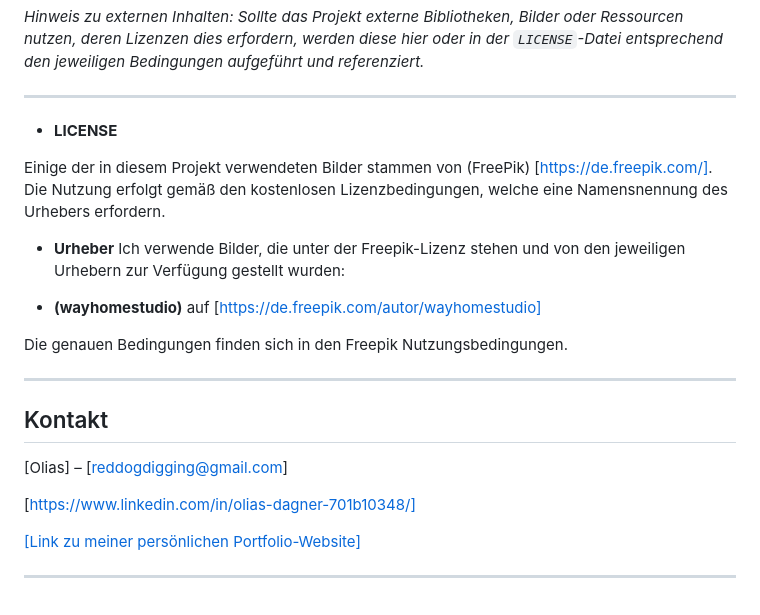
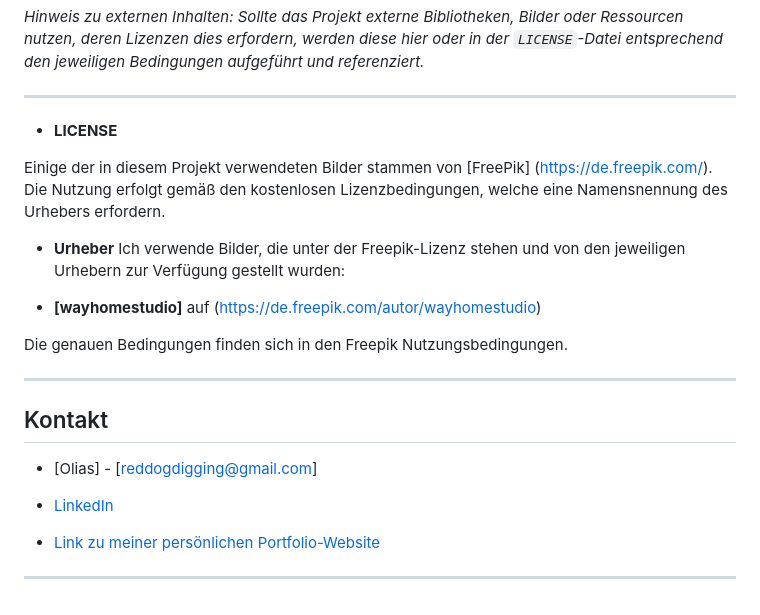
Before and after one commit to TheLionandtheFox/AboutMeOnePager, a Markdown page: READ_ME.md, the part around the change. Drawn GitHub-style.

Commit message:
verbessert, Fehler in Links gelöst

```diff
--- a/READ_ME.md
+++ b/READ_ME.md
@@ -106,12 +106,12 @@ Wenn Sie das Projekt lokal ausführen möchten, folgen Sie bitte diesen Schritte
 
 * **LICENSE**
 
-Einige der in diesem Projekt verwendeten Bilder stammen von (FreePik) [https://de.freepik.com/]. Die Nutzung erfolgt gemäß den kostenlosen Lizenzbedingungen, welche eine Namensnennung des Urhebers erfordern.
+Einige der in diesem Projekt verwendeten Bilder stammen von [FreePik] (https://de.freepik.com/). Die Nutzung erfolgt gemäß den kostenlosen Lizenzbedingungen, welche eine Namensnennung des Urhebers erfordern.
 
 * **Urheber**
 Ich verwende Bilder, die unter der Freepik-Lizenz stehen und von den jeweiligen Urhebern zur Verfügung gestellt wurden:
 
-* **(wayhomestudio)** auf [https://de.freepik.com/autor/wayhomestudio]
+* **[wayhomestudio]** auf (https://de.freepik.com/autor/wayhomestudio)
 
 Die genauen Bedingungen finden sich in den Freepik Nutzungsbedingungen.
 
@@ -119,10 +119,10 @@ Die genauen Bedingungen finden sich in den Freepik Nutzungsbedingungen.
 
 ## Kontakt
 
-[Olias] – [reddogdigging@gmail.com]
+* [Olias] - [reddogdigging@gmail.com]
 
-[https://www.linkedin.com/in/olias-dagner-701b10348/]
+* [LinkedIn](https://www.linkedin.com/in/olias-dagner-701b10348/)
 
-[[Link zu meiner persönlichen Portfolio-Website]](https://lionandthefox.pages.dev/)
+* [Link zu meiner persönlichen Portfolio-Website](https://lionandthefox.pages.dev/)
 
 ---
```
